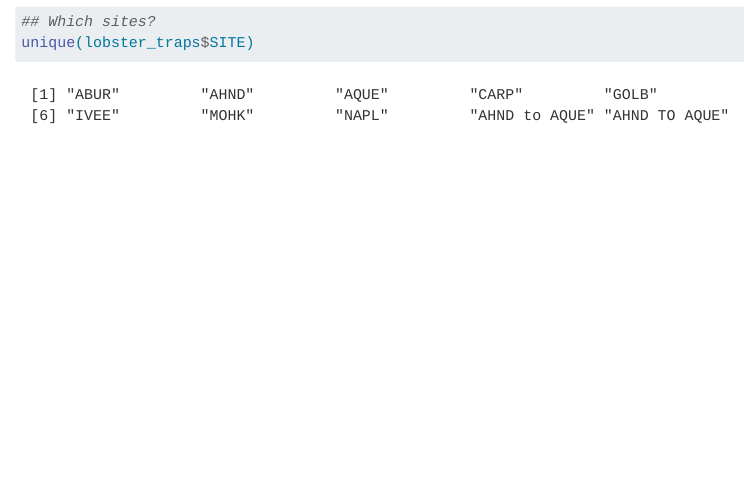
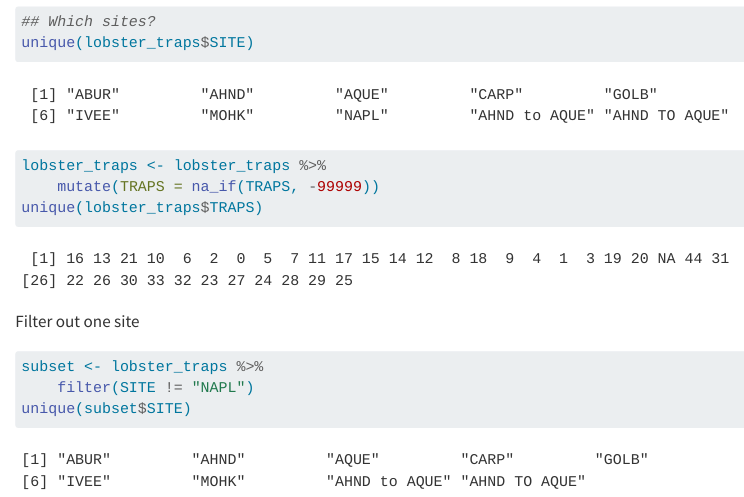
Before and after one commit to MPB-89/Matteo-Lauren, a Quarto document (analysis/collaborator-analysis.qmd): the page in a window 1100 px wide, from 1530 px down. Rendered offline with R 4.5, knitr and Pandoc in place of Quarto, with nearby package versions.

Commit message:
Added some filtering

````diff
--- a/analysis/collaborator-analysis.qmd
+++ b/analysis/collaborator-analysis.qmd
@@ -37,3 +37,16 @@ range(lobster_traps$DATE)
 ## Which sites?
 unique(lobster_traps$SITE)
 ```
+
+```{r}
+lobster_traps <- lobster_traps %>%
+    mutate(TRAPS = na_if(TRAPS, -99999))
+unique(lobster_traps$TRAPS)
+```
+
+Filter out one site
+```{r}
+subset <- lobster_traps %>%
+    filter(SITE != "NAPL")
+unique(subset$SITE)
+```
````
